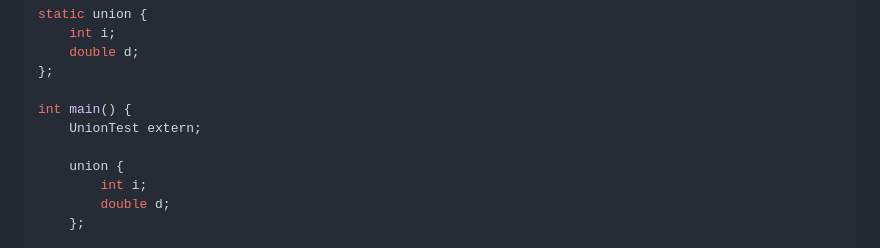
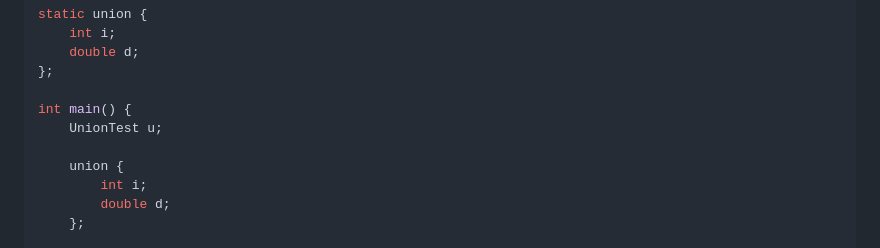
Before and after one commit to huihut/interview, a Markdown page: README.md, the part around the change. GitHub-like rendering.

Commit message:
删除无关修改

```diff
--- a/README.md
+++ b/README.md
@@ -472,7 +472,7 @@ static union {
 };
 
 int main() {
-    UnionTest extern;
+    UnionTest u;
 
     union {
         int i;
```
